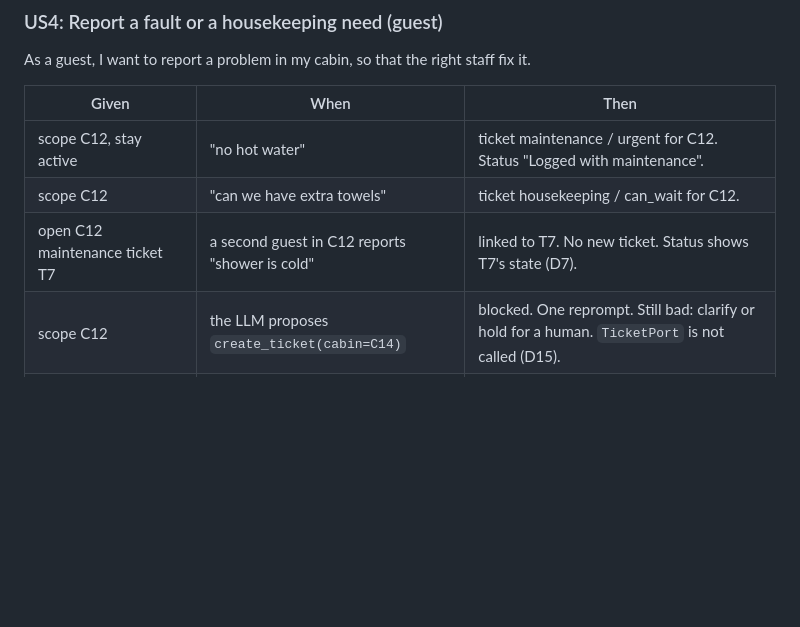
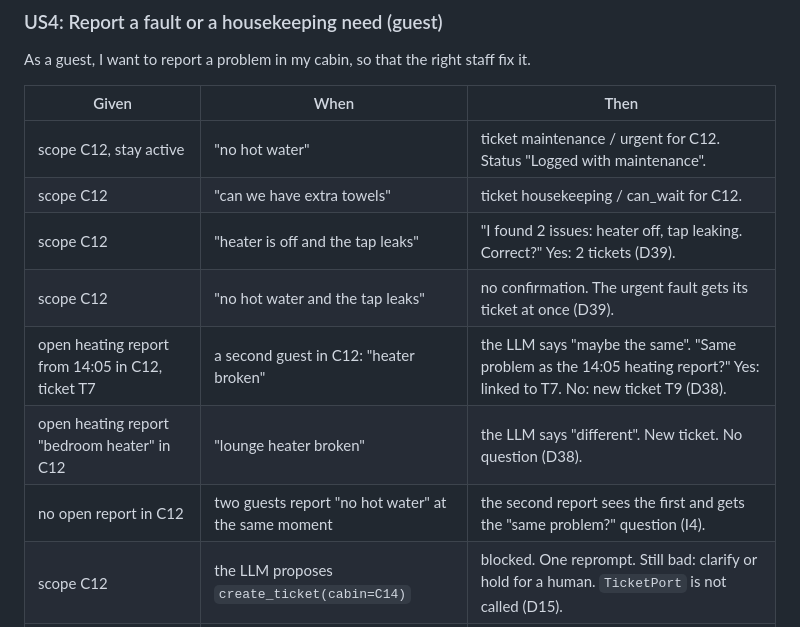
Before and after one commit to nish1013/camp-guest-ai-agent, a Markdown page: docs/domain.md, the part around one of its changes. GitHub-like rendering; blank space fills up the shorter version.

```diff
--- a/docs/domain.md
+++ b/docs/domain.md
@@ -81,7 +81,11 @@ As a guest, I want to report a problem in my cabin, so that the right staff fix
 | --- | --- | --- |
 | scope C12, stay active | "no hot water" | ticket maintenance / urgent for C12. Status "Logged with maintenance". |
 | scope C12 | "can we have extra towels" | ticket housekeeping / can_wait for C12. |
-| open C12 maintenance ticket T7 | a second guest in C12 reports "shower is cold" | linked to T7. No new ticket. Status shows T7's state (D7). |
+| scope C12 | "heater is off and the tap leaks" | "I found 2 issues: heater off, tap leaking. Correct?" Yes: 2 tickets (D39). |
+| scope C12 | "no hot water and the tap leaks" | no confirmation. The urgent fault gets its ticket at once (D39). |
+| open heating report from 14:05 in C12, ticket T7 | a second guest in C12: "heater broken" | the LLM says "maybe the same". "Same problem as the 14:05 heating report?" Yes: linked to T7. No: new ticket T9 (D38). |
+| open heating report "bedroom heater" in C12 | "lounge heater broken" | the LLM says "different". New ticket. No question (D38). |
+| no open report in C12 | two guests report "no hot water" at the same moment | the second report sees the first and gets the "same problem?" question (I4). |
 | scope C12 | the LLM proposes `create_ticket(cabin=C14)` | blocked. One reprompt. Still bad: clarify or hold for a human. `TicketPort` is not called (D15). |
 | the same idempotency key sent twice | retry | one ticket (D5). |
 | no scope | "no hot water" | the step-up form is shown (US7). |
```
Also changed, not shown: other parts of docs/domain.md (+28 -0 lines).
